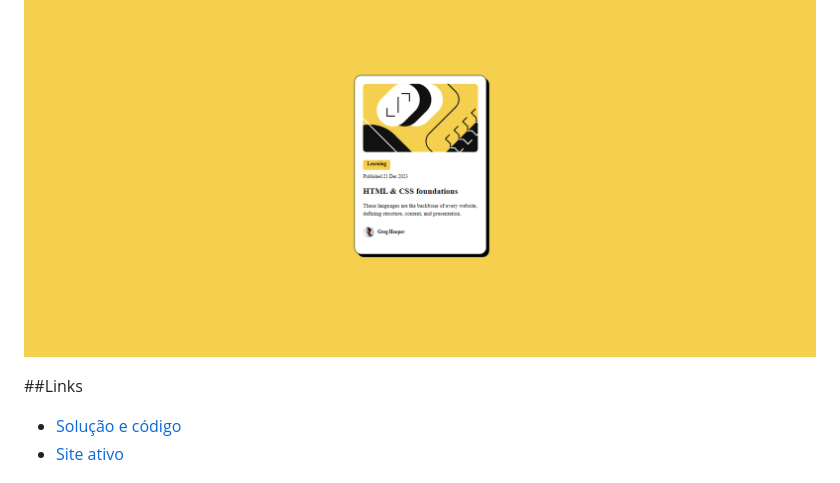
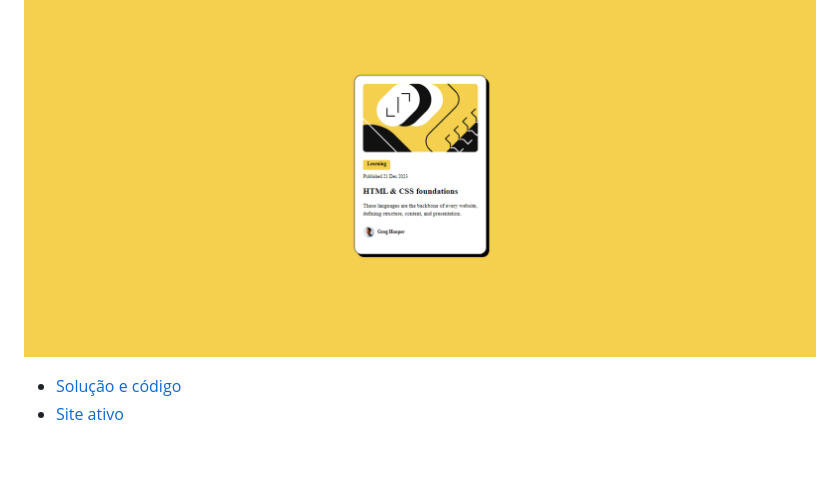
Before and after one commit to munizz-g/blog-preview-card-main, a Markdown page: README.md, the part around the change. Drawn GitHub-style; blank space fills up the shorter version.

Commit message:
finished readme

```diff
--- a/README.md
+++ b/README.md
@@ -5,7 +5,6 @@ Esta é uma solução para o desafio do cartão de visualização do blog no Fro
 ## Visão geral
 ![alt text](./src/images/readme.png)
 
-##Links
 
 - [Solução e código](https://github.com/munizz-g/blog-preview-card-main)
 - [Site ativo](https://munizz-g.github.io/blog-preview-card-main/)
```
